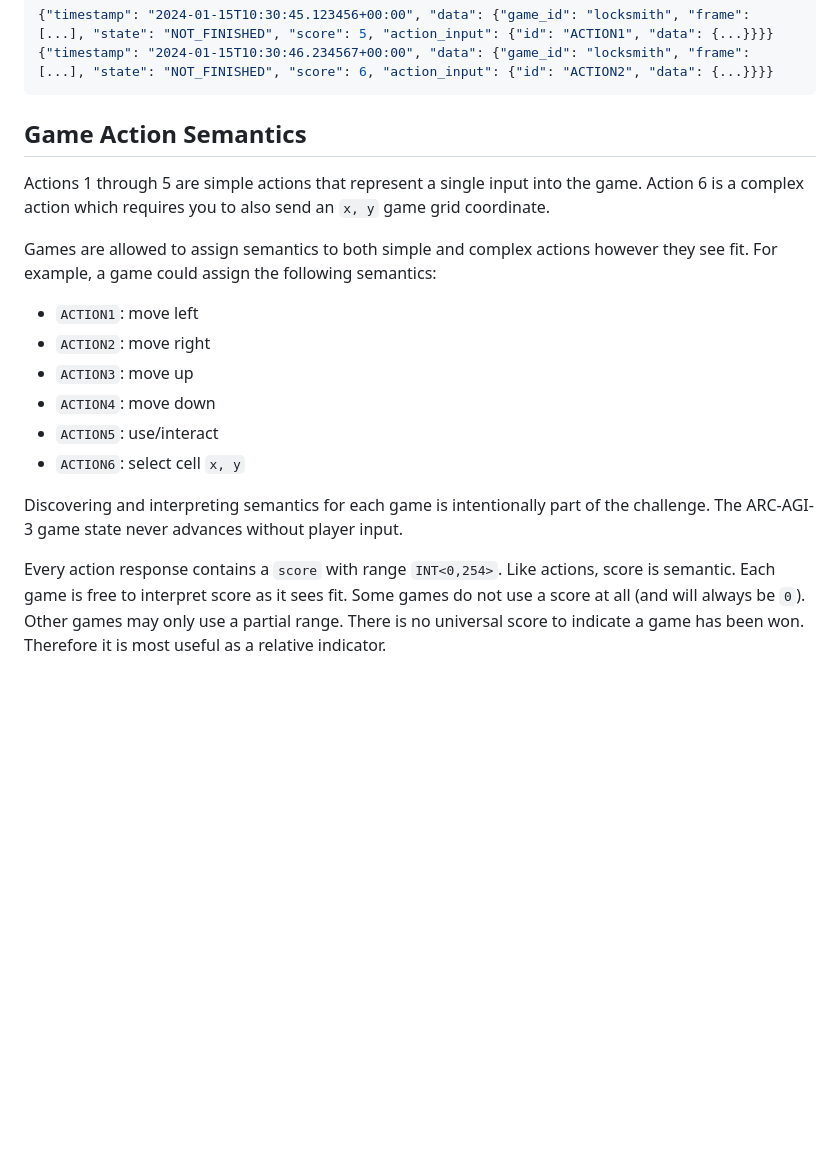
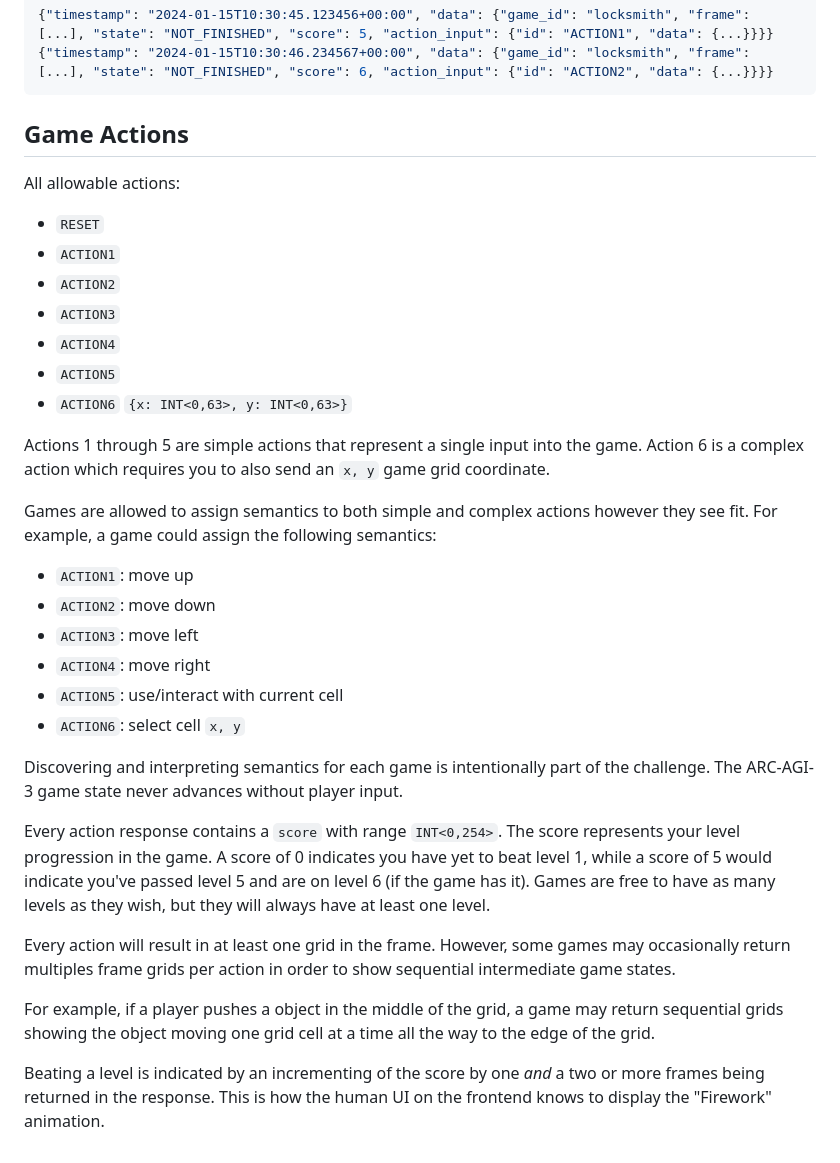
Before and after one commit to arjmandi/sensi, a Markdown page: agents/README.md, the part around the change. GitHub-like rendering; blank space fills up the shorter version.

````diff
--- a/agents/README.md
+++ b/agents/README.md
@@ -183,18 +183,33 @@ Recordings are stored in JSONL format with timestamped entries:
 {"timestamp": "2024-01-15T10:30:46.234567+00:00", "data": {"game_id": "locksmith", "frame": [...], "state": "NOT_FINISHED", "score": 6, "action_input": {"id": "ACTION2", "data": {...}}}}
 ```
 
-## Game Action Semantics
+## Game Actions
+
+All allowable actions:
+* `RESET`
+* `ACTION1`
+* `ACTION2`
+* `ACTION3`
+* `ACTION4`
+* `ACTION5`
+* `ACTION6` `{x: INT<0,63>, y: INT<0,63>}`
 
 Actions 1 through 5 are simple actions that represent a single input into the game. Action 6 is a complex action which requires you to also send an `x, y` game grid coordinate.
 
 Games are allowed to assign semantics to both simple and complex actions however they see fit. For example, a game could assign the following semantics:
-* `ACTION1`: move left
-* `ACTION2`: move right
-* `ACTION3`: move up
-* `ACTION4`: move down
-* `ACTION5`: use/interact
+* `ACTION1`: move up
+* `ACTION2`: move down
+* `ACTION3`: move left
+* `ACTION4`: move right
+* `ACTION5`: use/interact with current cell
 * `ACTION6`: select cell `x, y`
 
 Discovering and interpreting semantics for each game is intentionally part of the challenge. The ARC-AGI-3 game state never advances without player input.
 
-Every action response contains a `score` with range `INT<0,254>`. Like actions, score is semantic. Each game is free to interpret score as it sees fit. Some games do not use a score at all (and will always be `0`). Other games may only use a partial range. There is no universal score to indicate a game has been won. Therefore it is most useful as a relative indicator.
+Every action response contains a `score` with range `INT<0,254>`. The score represents your level progression in the game. A score of 0 indicates you have yet to beat level 1, while a score of 5 would indicate you've passed level 5 and are on level 6 (if the game has it). Games are free to have as many levels as they wish, but they will always have at least one level.
+
+Every action will result in at least one grid in the frame. However, some games may occasionally return multiples frame grids per action in order to show sequential intermediate game states.
+
+For example, if a player pushes a object in the middle of the grid, a game may return sequential grids showing the object moving one grid cell at a time all the way to the edge of the grid.
+
+Beating a level is indicated by an incrementing of the score by one _and_ a two or more frames being returned in the response.  This is how the human UI on the frontend knows to display the "Firework" animation.
````
Also changed, not shown: README.md (+2 -33 lines).
